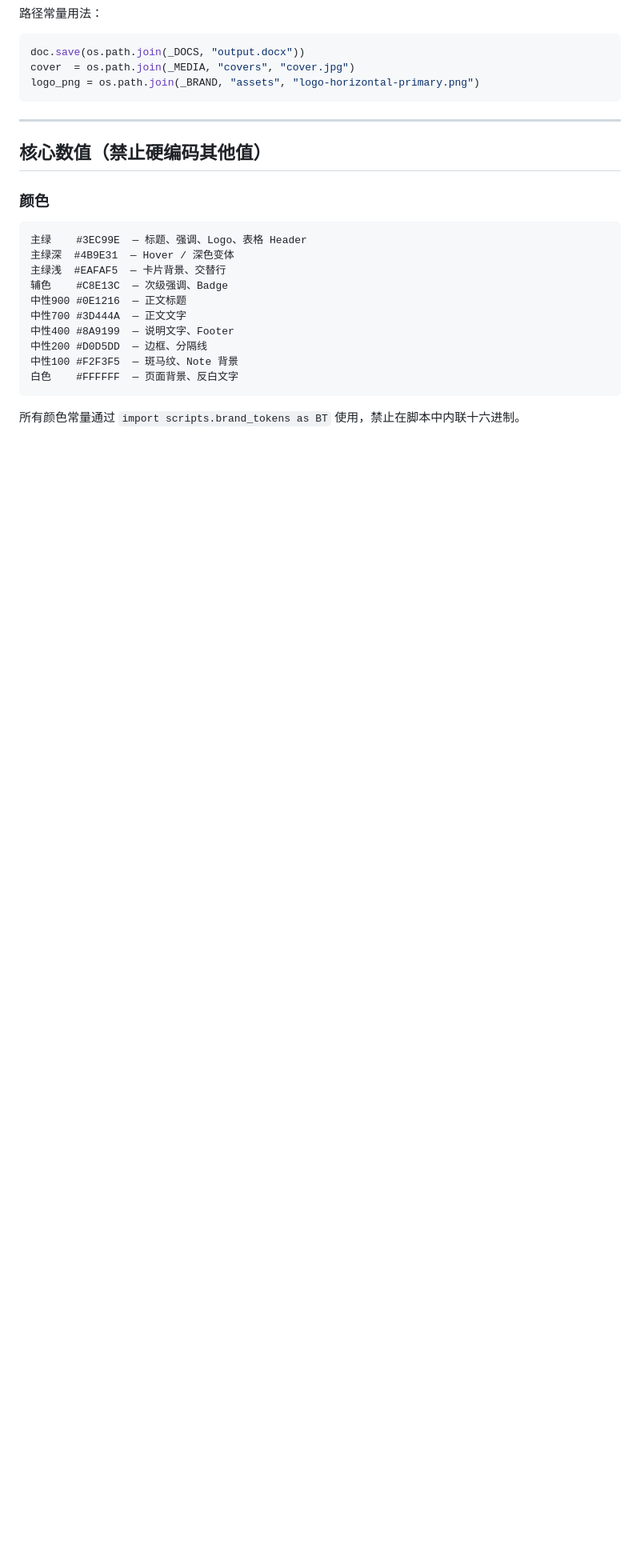
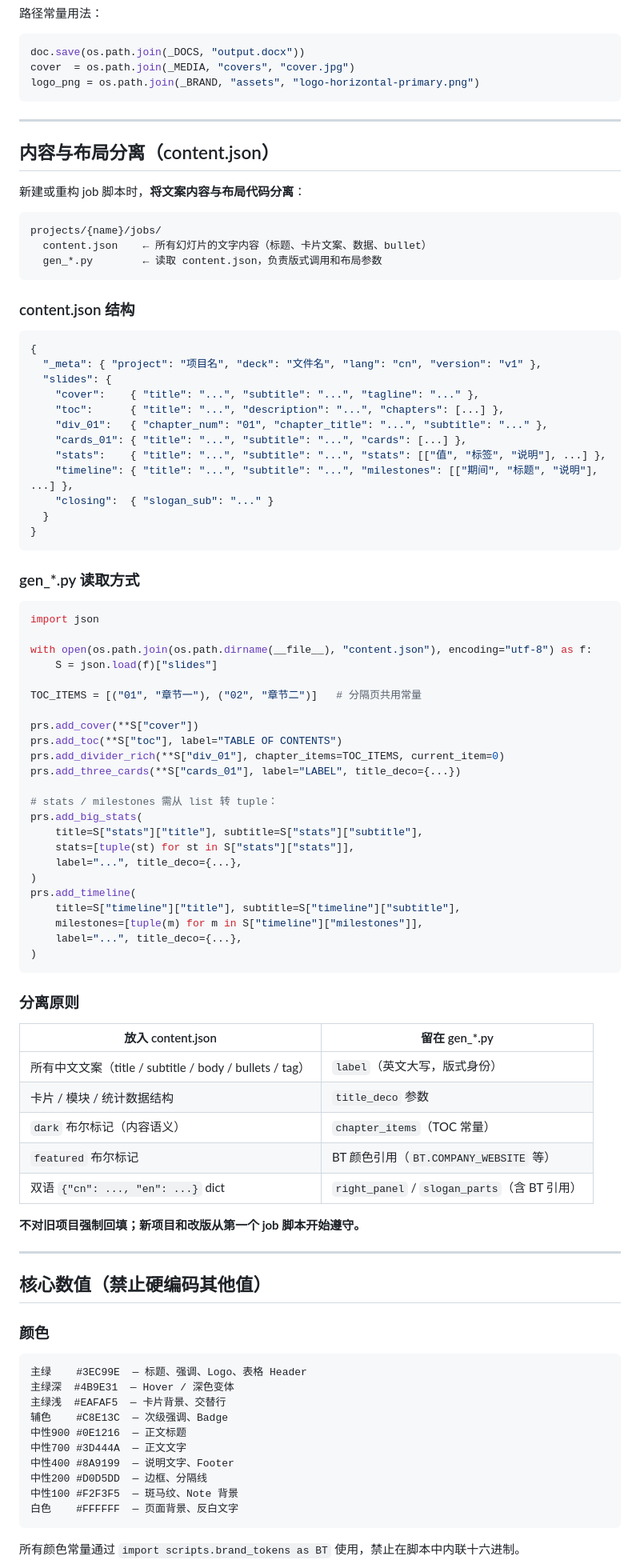
Before and after one commit to Lukka-Woo/-CC-Branding-, a Markdown page: CLAUDE.md, the part around one of its changes. Shown at 80% size. Rendered like a GitHub page; blank space fills up the shorter version.

Commit message:
content firts

````diff
--- a/CLAUDE.md
+++ b/CLAUDE.md
@@ -86,6 +124,75 @@ doc.save(os.path.join(_DOCS, "output.docx"))
 cover  = os.path.join(_MEDIA, "covers", "cover.jpg")
 logo_png = os.path.join(_BRAND, "assets", "logo-horizontal-primary.png")
 ```
+
+---
+
+## 内容与布局分离（content.json）
+
+新建或重构 job 脚本时，**将文案内容与布局代码分离**：
+
+```
+projects/{name}/jobs/
+  content.json    ← 所有幻灯片的文字内容（标题、卡片文案、数据、bullet）
+  gen_*.py        ← 读取 content.json，负责版式调用和布局参数
+```
+
+### content.json 结构
+
+```json
+{
+  "_meta": { "project": "项目名", "deck": "文件名", "lang": "cn", "version": "v1" },
+  "slides": {
+    "cover":    { "title": "...", "subtitle": "...", "tagline": "..." },
+    "toc":      { "title": "...", "description": "...", "chapters": [...] },
+    "div_01":   { "chapter_num": "01", "chapter_title": "...", "subtitle": "..." },
+    "cards_01": { "title": "...", "subtitle": "...", "cards": [...] },
+    "stats":    { "title": "...", "subtitle": "...", "stats": [["值", "标签", "说明"], ...] },
+    "timeline": { "title": "...", "subtitle": "...", "milestones": [["期间", "标题", "说明"], ...] },
+    "closing":  { "slogan_sub": "..." }
+  }
+}
+```
+
+### gen_*.py 读取方式
+
+```python
+import json
+
+with open(os.path.join(os.path.dirname(__file__), "content.json"), encoding="utf-8") as f:
+    S = json.load(f)["slides"]
+
+TOC_ITEMS = [("01", "章节一"), ("02", "章节二")]   # 分隔页共用常量
+
+prs.add_cover(**S["cover"])
+prs.add_toc(**S["toc"], label="TABLE OF CONTENTS")
+prs.add_divider_rich(**S["div_01"], chapter_items=TOC_ITEMS, current_item=0)
+prs.add_three_cards(**S["cards_01"], label="LABEL", title_deco={...})
+
+# stats / milestones 需从 list 转 tuple：
+prs.add_big_stats(
+    title=S["stats"]["title"], subtitle=S["stats"]["subtitle"],
+    stats=[tuple(st) for st in S["stats"]["stats"]],
+    label="...", title_deco={...},
+)
+prs.add_timeline(
+    title=S["timeline"]["title"], subtitle=S["timeline"]["subtitle"],
+    milestones=[tuple(m) for m in S["timeline"]["milestones"]],
+    label="...", title_deco={...},
+)
+```
+
+### 分离原则
+
+| 放入 content.json | 留在 gen_*.py |
+|---|---|
+| 所有中文文案（title / subtitle / body / bullets / tag） | `label`（英文大写，版式身份） |
+| 卡片 / 模块 / 统计数据结构 | `title_deco` 参数 |
+| `dark` 布尔标记（内容语义） | `chapter_items`（TOC 常量） |
+| `featured` 布尔标记 | BT 颜色引用（`BT.COMPANY_WEBSITE` 等） |
+| 双语 `{"cn": ..., "en": ...}` dict | `right_panel` / `slogan_parts`（含 BT 引用） |
+
+**不对旧项目强制回填；新项目和改版从第一个 job 脚本开始遵守。**
 
 ---
 
````
Also changed, not shown: other parts of CLAUDE.md (+41 -1 lines).
